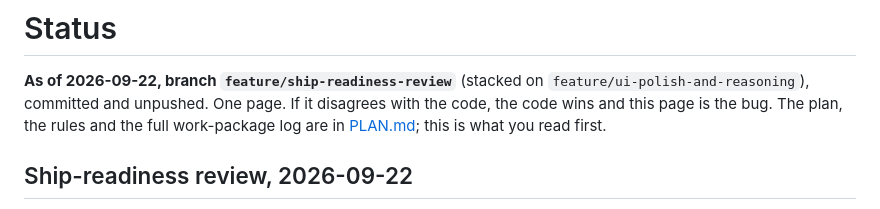
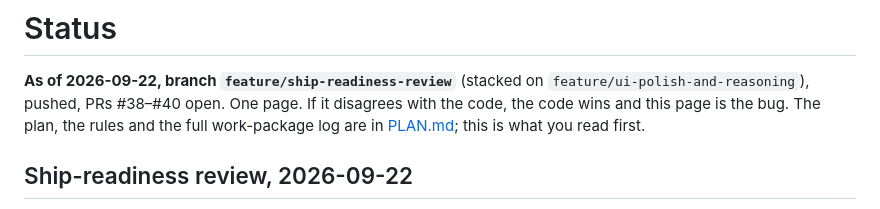
Before and after one commit to andrecpramos/NextGen-Interface, a Markdown page: .MDFiles/STATUS.md, the part around one of its changes. Drawn GitHub-style.

Commit message:
docs(status): the stack is pushed and PRs #38-#40 are open
Co-Authored-By: Claude Opus 5.5 <noreply@anthropic.com>

```diff
--- a/.MDFiles/STATUS.md
+++ b/.MDFiles/STATUS.md
@@ -1,7 +1,7 @@
 # Status
 
 **As of 2026-09-22, branch `feature/ship-readiness-review`** (stacked on `feature/ui-polish-and-reasoning`),
-committed and unpushed. One page. If it disagrees with the code,
+pushed, PRs #38–#40 open. One page. If it disagrees with the code,
 the code wins and this page is the bug. The plan, the rules and the full work-package log are
 in [PLAN.md](PLAN.md); this is what you read first.
 
```
Also changed, not shown: other parts of .MDFiles/STATUS.md (+1 -1 lines).
